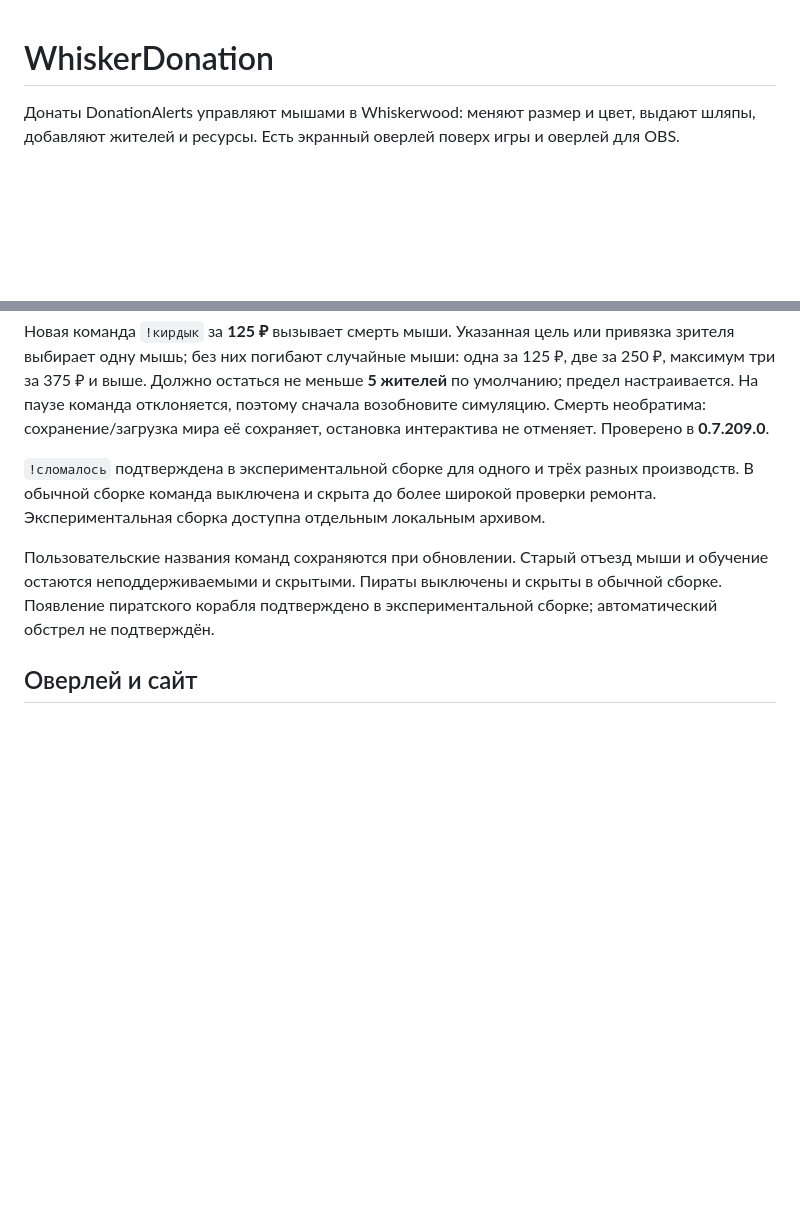
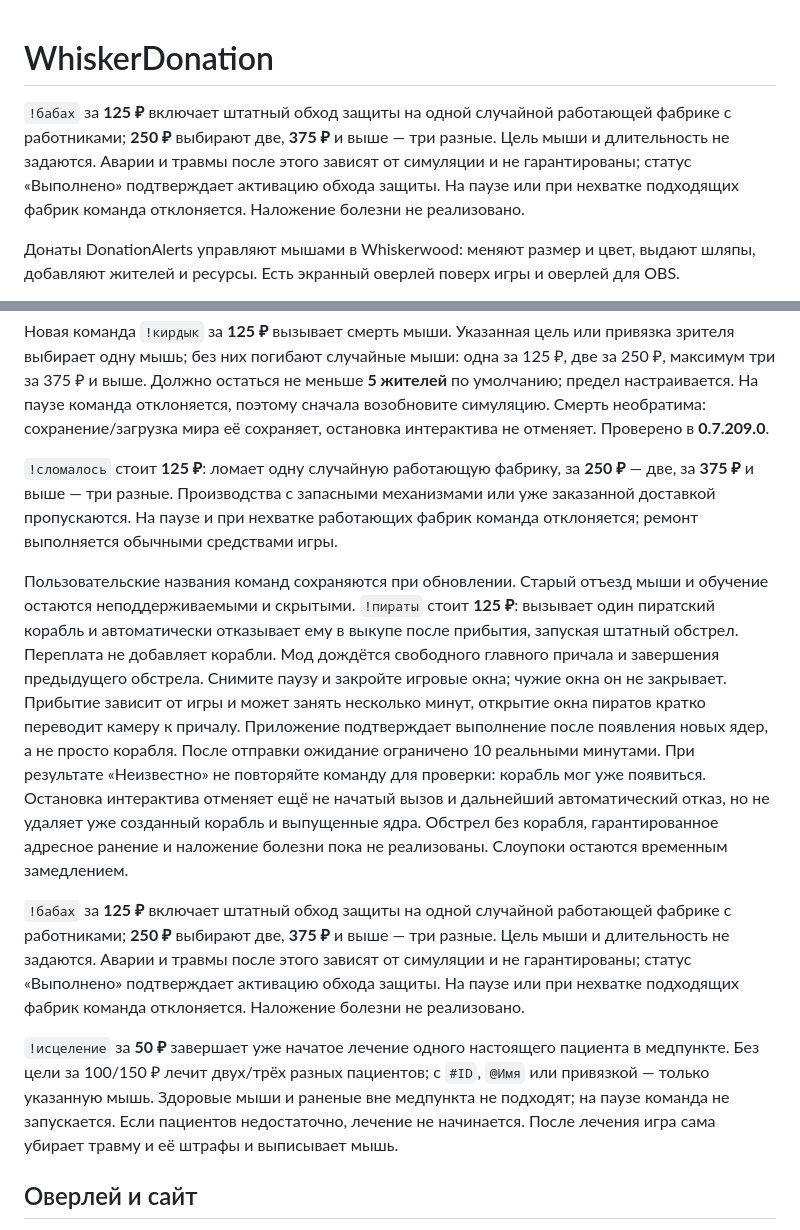
Before and after one commit to scopenot/WhiskerDon, a Markdown page: README.md, 2 parts joined by grey strips. Drawn GitHub-style; blank space fills up the shorter version.

Commit message:
Document verified factory accidents and pirate bombardment

```diff
--- a/README.md
+++ b/README.md
@@ -1,4 +1,6 @@
 # WhiskerDonation
+
+`!бабах` за **125 ₽** включает штатный обход защиты на одной случайной работающей фабрике с работниками; **250 ₽** выбирают две, **375 ₽** и выше — три разные. Цель мыши и длительность не задаются. Аварии и травмы после этого зависят от симуляции и не гарантированы; статус «Выполнено» подтверждает активацию обхода защиты. На паузе или при нехватке подходящих фабрик команда отклоняется. Наложение болезни не реализовано.
 
 Донаты DonationAlerts управляют мышами в Whiskerwood: меняют размер и цвет, выдают шляпы, добавляют жителей и ресурсы. Есть экранный оверлей поверх игры и оверлей для OBS.
 
@@ -21,9 +23,13 @@
 
 Новая команда `!кирдык` за **125 ₽** вызывает смерть мыши. Указанная цель или привязка зрителя выбирает одну мышь; без них погибают случайные мыши: одна за 125 ₽, две за 250 ₽, максимум три за 375 ₽ и выше. Должно остаться не меньше **5 жителей** по умолчанию; предел настраивается. На паузе команда отклоняется, поэтому сначала возобновите симуляцию. Смерть необратима: сохранение/загрузка мира её сохраняет, остановка интерактива не отменяет. Проверено в **0.7.209.0**.
 
-`!сломалось` подтверждена в экспериментальной сборке для одного и трёх разных производств. В обычной сборке команда выключена и скрыта до более широкой проверки ремонта. Экспериментальная сборка доступна отдельным локальным архивом.
+`!сломалось` стоит **125 ₽**: ломает одну случайную работающую фабрику, за **250 ₽** — две, за **375 ₽** и выше — три разные. Производства с запасными механизмами или уже заказанной доставкой пропускаются. На паузе и при нехватке работающих фабрик команда отклоняется; ремонт выполняется обычными средствами игры.
 
-Пользовательские названия команд сохраняются при обновлении. Старый отъезд мыши и обучение остаются неподдерживаемыми и скрытыми. Пираты выключены и скрыты в обычной сборке. Появление пиратского корабля подтверждено в экспериментальной сборке; автоматический обстрел не подтверждён.
+Пользовательские названия команд сохраняются при обновлении. Старый отъезд мыши и обучение остаются неподдерживаемыми и скрытыми. `!пираты` стоит **125 ₽**: вызывает один пиратский корабль и автоматически отказывает ему в выкупе после прибытия, запуская штатный обстрел. Переплата не добавляет корабли. Мод дождётся свободного главного причала и завершения предыдущего обстрела. Снимите паузу и закройте игровые окна; чужие окна он не закрывает. Прибытие зависит от игры и может занять несколько минут, открытие окна пиратов кратко переводит камеру к причалу. Приложение подтверждает выполнение после появления новых ядер, а не просто корабля. После отправки ожидание ограничено 10 реальными минутами. При результате «Неизвестно» не повторяйте команду для проверки: корабль мог уже появиться. Остановка интерактива отменяет ещё не начатый вызов и дальнейший автоматический отказ, но не удаляет уже созданный корабль и выпущенные ядра. Обстрел без корабля, гарантированное адресное ранение и наложение болезни пока не реализованы. Слоупоки остаются временным замедлением.
+
+`!бабах` за **125 ₽** включает штатный обход защиты на одной случайной работающей фабрике с работниками; **250 ₽** выбирают две, **375 ₽** и выше — три разные. Цель мыши и длительность не задаются. Аварии и травмы после этого зависят от симуляции и не гарантированы; статус «Выполнено» подтверждает активацию обхода защиты. На паузе или при нехватке подходящих фабрик команда отклоняется. Наложение болезни не реализовано.
+
+`!исцеление` за **50 ₽** завершает уже начатое лечение одного настоящего пациента в медпункте. Без цели за 100/150 ₽ лечит двух/трёх разных пациентов; с `#ID`, `@Имя` или привязкой — только указанную мышь. Здоровые мыши и раненые вне медпункта не подходят; на паузе команда не запускается. Если пациентов недостаточно, лечение не начинается. После лечения игра сама убирает травму и её штрафы и выписывает мышь.
 
 ## Оверлей и сайт
 
```
